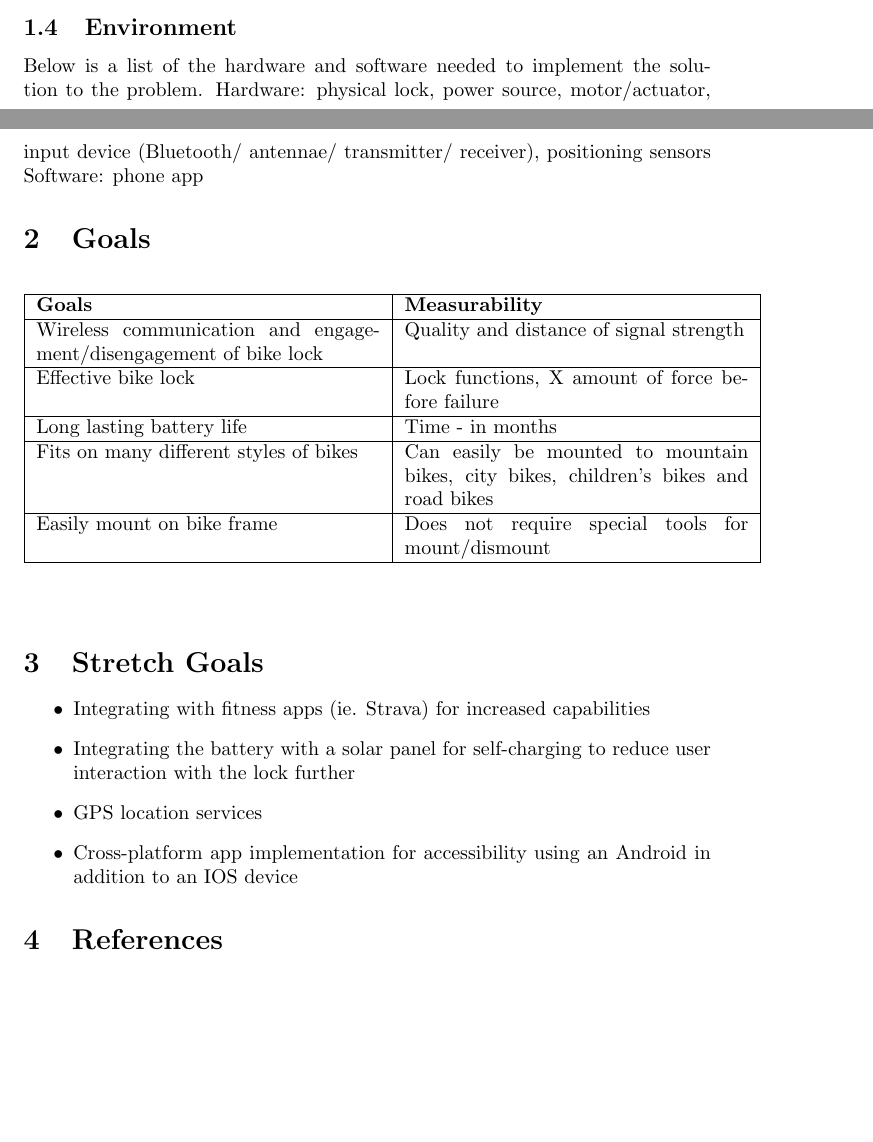
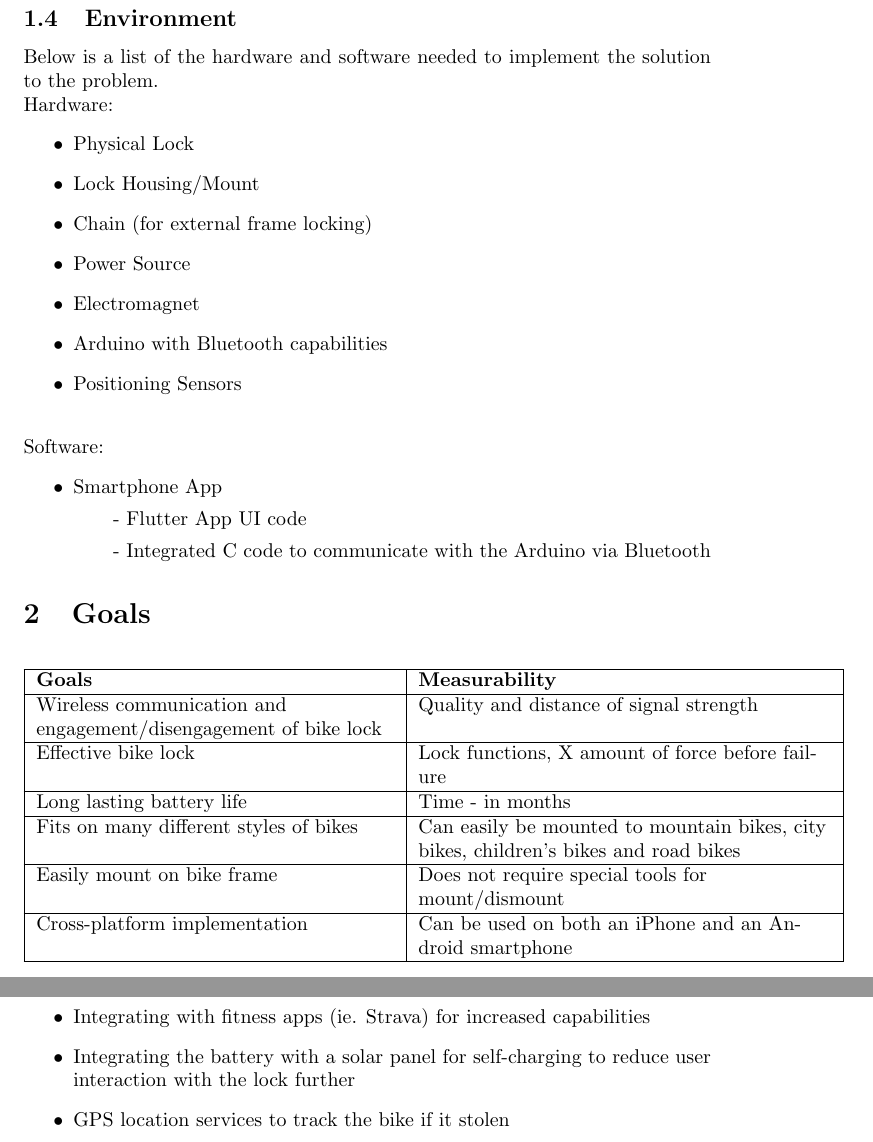
Before and after one commit to NevoAbigail/Capstone, a LaTeX document (docs/ProblemStatementAndGoals/ProblemStatement.tex): two parts of pages 4 and 5 of 5 before the commit and two parts of pages 5 and 6 of 7 after it, joined at a grey line, cut so that both start at the same text, the shorter picture padded with empty space. Compiled offline with pdfLaTeX.

Commit message:
updated Problem Statement info

```diff
--- a/docs/ProblemStatementAndGoals/ProblemStatement.tex
+++ b/docs/ProblemStatementAndGoals/ProblemStatement.tex
@@ -2,6 +2,8 @@
 \usepackage{graphicx}
 \usepackage{tabularx}
 \usepackage{booktabs}
+\usepackage[raggedrightboxes]{ragged2e}
+
 
 \title{Problem Statement and Goals for SmartLock\\\progname}
 
@@ -76,17 +80,35 @@ Cyclists or aspiring cyclists interested in improving the efficiency, usability
 \subsection{Environment}
 
 Below is a list of the hardware and software needed to implement the solution to the problem.
-Hardware: physical lock, power source, motor/actuator, input device (Bluetooth/ antennae/ transmitter/ receiver), positioning sensors
-Software: phone app
+~\newline
+Hardware:
+\begin{itemize}
+\item Physical Lock
+\item Lock Housing/Mount
+\item Chain (for external frame locking)
+\item Power Source
+\item Electromagnet
+\item Arduino with Bluetooth capabilities
+\item Positioning Sensors
+\end{itemize}
+
+~\newline
+Software:
+\begin{itemize}
+\item Smartphone App
+\subitem - Flutter App UI code
+\subitem - Integrated C code to communicate with the Arduino via Bluetooth
+\end{itemize}
+
 
 \section{Goals}
 \begin{table}[hp]
   \begin{center}
-    \begin{tabular}{| p{0.5\linewidth} | p{0.5\linewidth} |}
+    \begin{tabular}{| p{0.52\linewidth} | p{0.6\linewidth} |}
     \hline
       \textbf{Goals} & \textbf{Measurability}\\
       \hline
-      Wireless communication and engagement/disengagement of bike lock  & Quality and distance of signal strength\\
+      Wireless communication and \newline engagement/disengagement of bike lock  & Quality and distance of signal strength\\
       \hline
       Effective bike lock  & Lock functions, X amount of force before failure\\
       \hline
@@ -96,6 +118,8 @@ Software: phone app
       \hline
       Easily mount on bike frame & Does not require special tools for mount/dismount\\
       \hline
+       Cross-platform implementation & Can be used on both an iPhone and an Android smartphone\\
+      \hline
     \end{tabular}
   \end{center}
 \end{table}
@@ -104,7 +128,6 @@ Software: phone app
 \begin{itemize}
 \item Integrating with fitness apps (ie. Strava) for increased capabilities
 \item Integrating the battery with a solar panel for self-charging to reduce user interaction with the lock further
-\item GPS location services
-\item Cross-platform app implementation for accessibility using an Android in addition to an IOS device
+\item GPS location services to track the bike if it stolen
 \end{itemize}
 
```
Also changed, not shown: docs/ProblemStatementAndGoals/ProblemStatement.pdf, docs/ProblemStatementAndGoals/ProblemStatement.tex (15 more changed lines).
